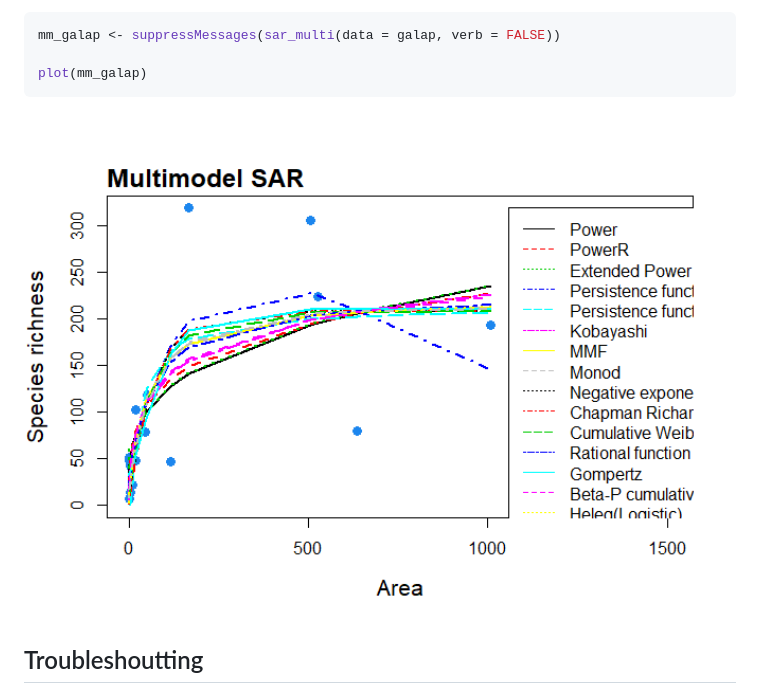
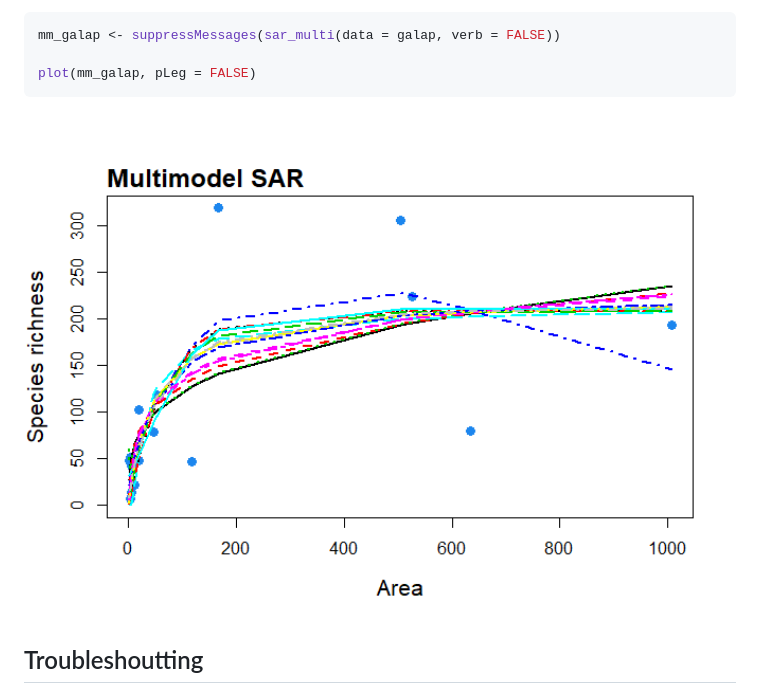
Before and after one commit to txm676/sars, a Markdown page: README.md, the part around the change. Drawn GitHub-style; pictures changed too: man/figures/README-unnamed-chunk-5-1.png.

Commit message:
final checks

````diff
--- a/README.md
+++ b/README.md
@@ -105,7 +105,7 @@ to fit a multimodel SAR curve to the 'galapagos' data set and plot it
 ``` r
 mm_galap <- suppressMessages(sar_multi(data = galap, verb = FALSE))
 
-plot(mm_galap)
+plot(mm_galap, pLeg = FALSE)
 ```
 
 <img src="man/figures/README-unnamed-chunk-5-1.png" width="100%" />
````
Also changed, not shown: 1 other file.
